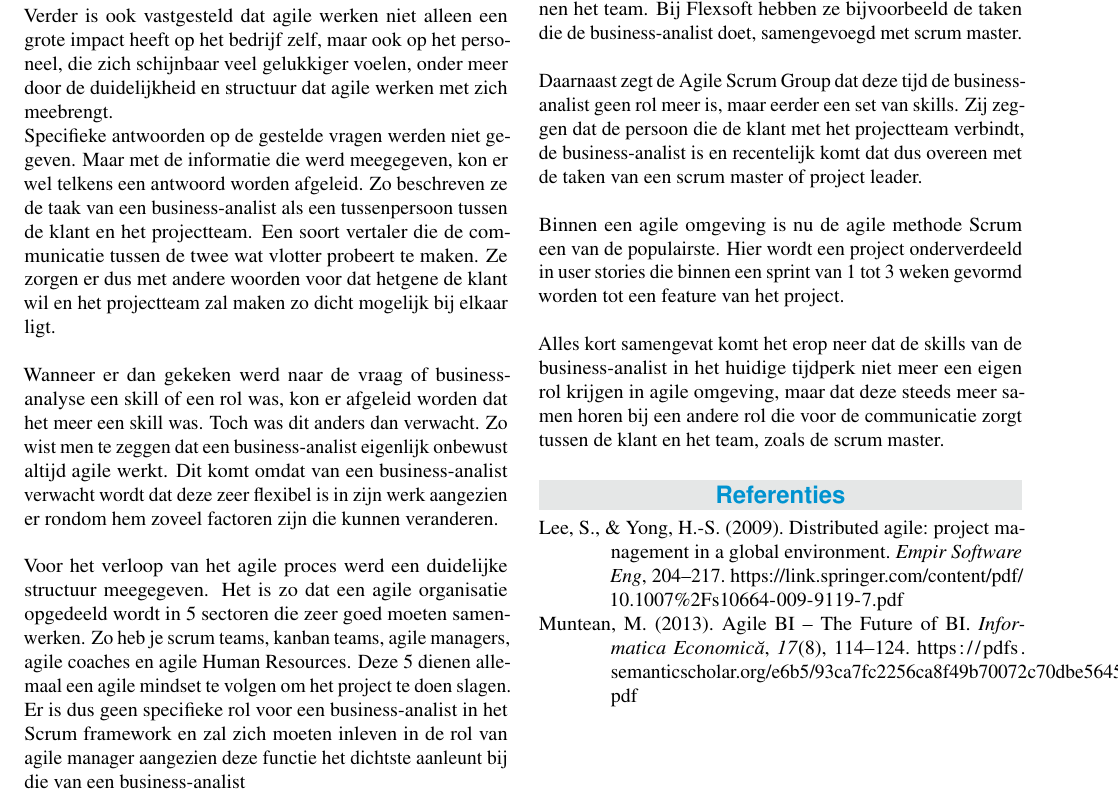
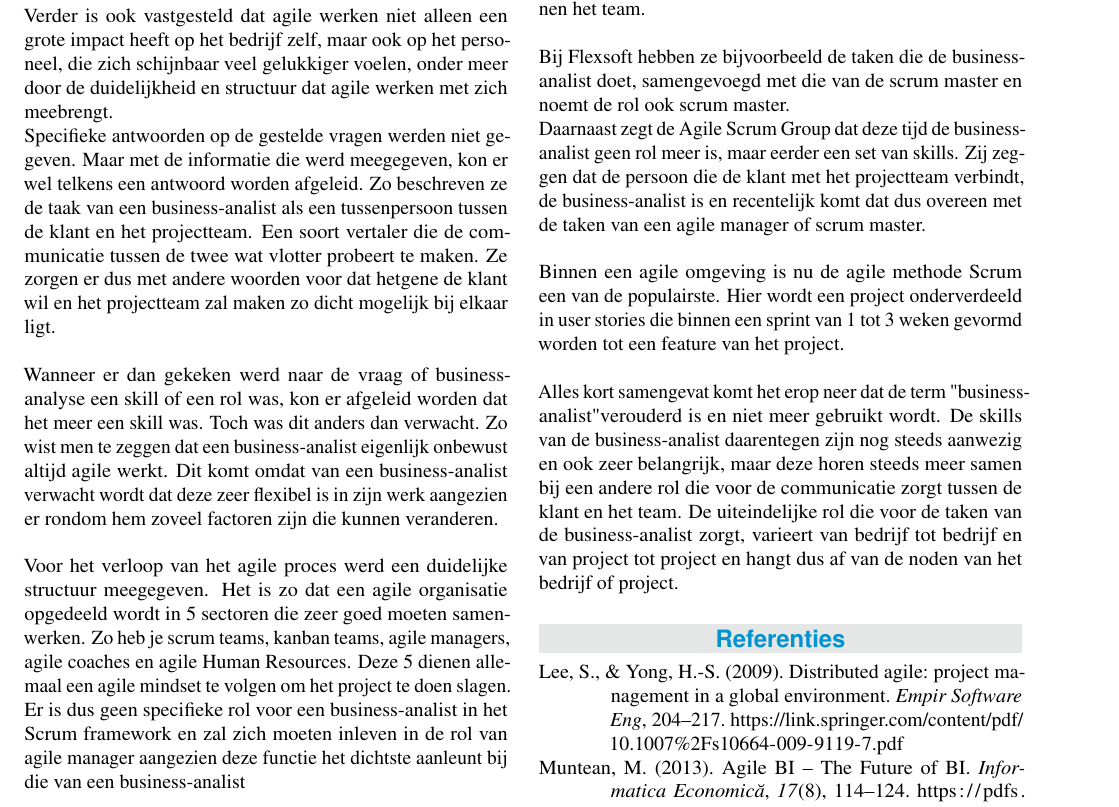
Before and after one commit to jordydetier/AnalysePaperGroep1, a LaTeX document (voorbeeld.tex): part of page 3 of 3, cut so that both start at the same text. Compiled offline with pdfLaTeX.

Commit message:
Conclusion

```diff
--- a/voorbeeld.tex
+++ b/voorbeeld.tex
@@ -121,11 +121,11 @@ De voor en nadelen van agile werken zijn hierboven al eens vermeld. Zo blijkt da
 Bij de vraag hoelang een sprint effectief duurt, werd er vermeld dat dit tussen de 1-3 weken ligt. Dit verschilt natuurlijk van project op project, maar is zo gekozen om de nodige focus te behouden in het project. Het is zo dat wanneer een sprint korter dan 1 week is, het bijna onmogelijk wordt om als werknemer een goed resultaat te kunnen waarmaken. Bij langer dan 3 weken kan het zijn dat de focus in het project wat kan verwateren. Daarom kozen ze ervoor de gouden middenweg te zoeken.
 
 \section{Conclusie}
-We concluderen dat we onze hypothese niet kunnen verwerpen, wat erop duidt dat men tegenwoordig eerder zonder business-analist aan projecten doet en dat de taken van de business-analist worden gecombineerd met een andere rol binnen het team.
-Bij Flexsoft hebben ze bijvoorbeeld de taken die de business-analist doet, samengevoegd met scrum master. \newline \newline
-Daarnaast zegt de Agile Scrum Group dat deze tijd de business-analist geen rol meer is, maar eerder een set van skills. Zij zeggen dat de persoon die de klant met het projectteam verbindt, de business-analist is en recentelijk komt dat dus overeen met de taken van een scrum master of project leader. \newline \newline
+We concluderen dat we onze hypothese niet kunnen verwerpen, wat erop duidt dat men tegenwoordig eerder zonder business-analist aan projecten doet en dat de taken van de business-analist worden gecombineerd met een andere rol binnen het team.\newline \newline
+Bij Flexsoft hebben ze bijvoorbeeld de taken die de business-analist doet, samengevoegd met die van de scrum master en noemt de rol ook scrum master. \newline
+Daarnaast zegt de Agile Scrum Group dat deze tijd de business-analist geen rol meer is, maar eerder een set van skills. Zij zeggen dat de persoon die de klant met het projectteam verbindt, de business-analist is en recentelijk komt dat dus overeen met de taken van een agile manager of scrum master. \newline \newline
 Binnen een agile omgeving is nu de agile methode Scrum een van de populairste. Hier wordt een project onderverdeeld in user stories die binnen een sprint van 1 tot 3 weken gevormd worden tot een feature van het project. \newline \newline
-Alles kort samengevat komt het erop neer dat de skills van de business-analist in het huidige tijdperk niet meer een eigen rol krijgen in agile omgeving, maar dat deze steeds meer samen horen bij een andere rol die voor de communicatie zorgt tussen de klant en het team, zoals de scrum master.
+Alles kort samengevat komt het erop neer dat de term "business-analist" verouderd is en niet meer gebruikt wordt. De skills van de business-analist daarentegen zijn nog steeds aanwezig en ook zeer belangrijk, maar deze horen steeds meer samen bij een andere rol die voor de communicatie zorgt tussen de klant en het team. De uiteindelijke rol die voor de taken van de business-analist zorgt, varieert van bedrijf tot bedrijf en van project tot project en hangt dus af van de noden van het bedrijf of project.
 
 
 %------------------------------------------------------------------------------
```
